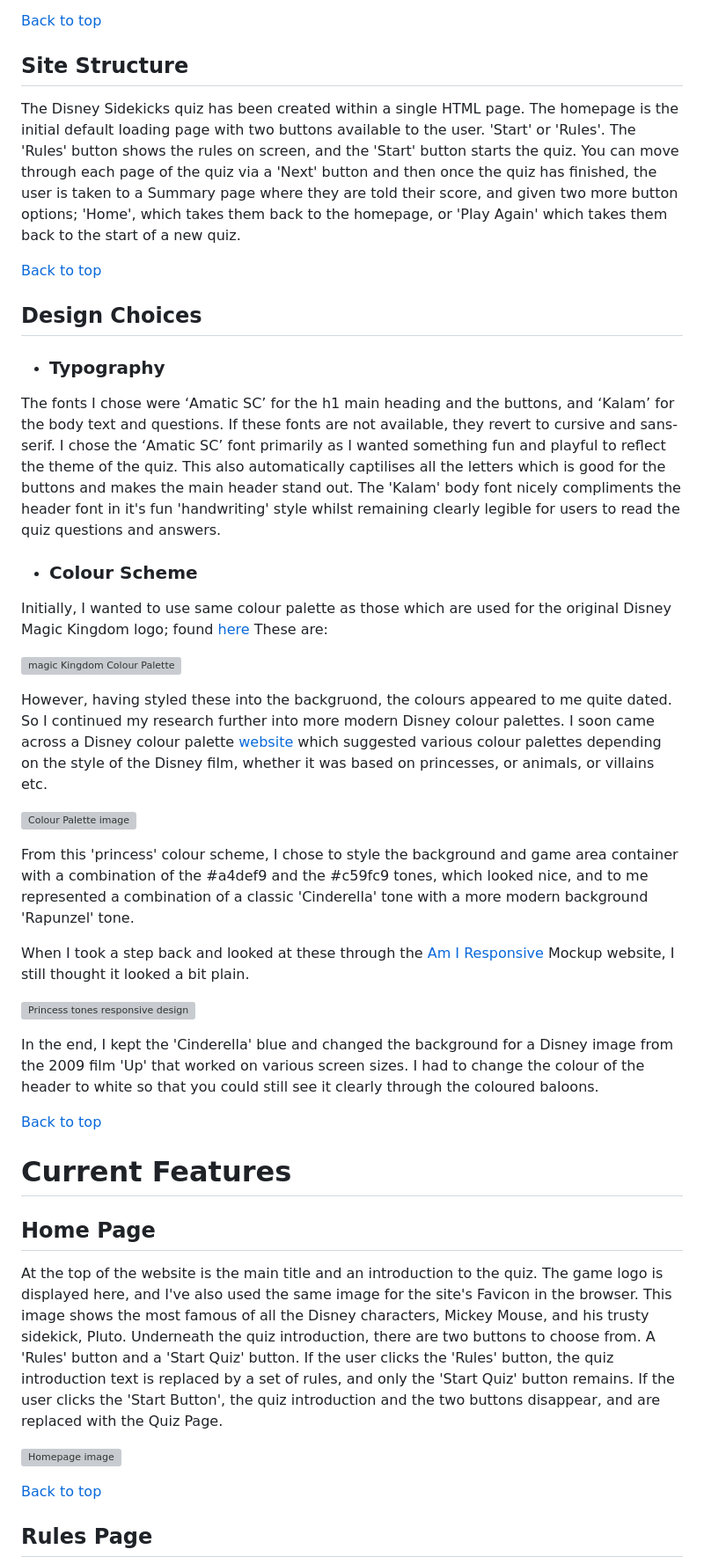
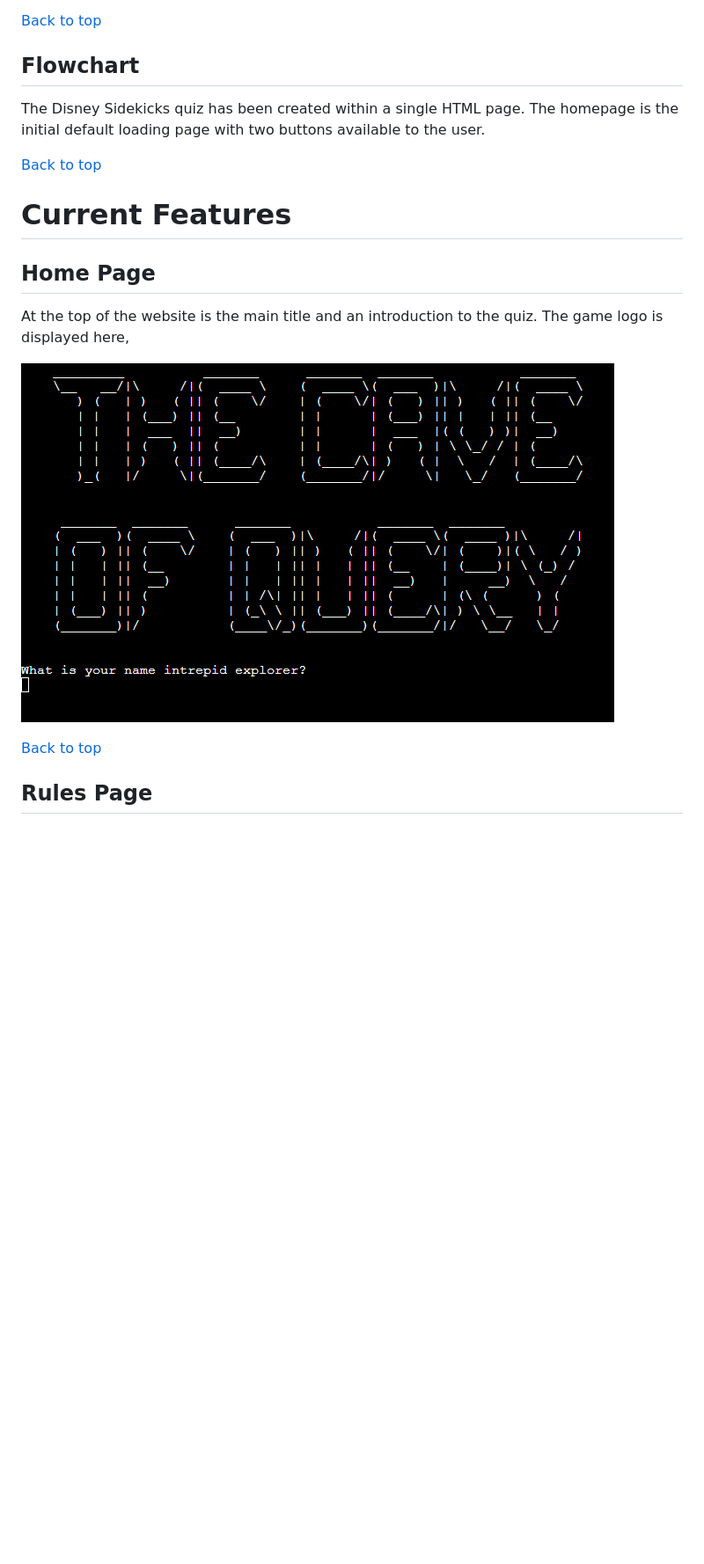
Before and after one commit to quiltingcode/cave-of-query, a Markdown page: README.md, the part around the change printed below. Shown: that part at 88% size. Drawn GitHub-style; pictures changed too: assets/images/title-page.png (added); blank space fills up the shorter version; grey boxes are pictures that could not be loaded.

```diff
--- a/README.md
+++ b/README.md
@@ -53,46 +41,22 @@ I designed this quiz with a mobile design in mind initially, as I wanted to make
 
 [Back to top](<#contents>)
 
-## Site Structure
+## Flowchart
 
-The Disney Sidekicks quiz has been created within a single HTML page. The homepage is the initial default loading page with two buttons available to the user. 'Start' or 'Rules'. The 'Rules' button shows the rules on screen, and the 'Start' button starts the quiz. You can move through each page of the quiz via a 'Next' button and then once the quiz has finished, the user is taken to a Summary page where they are told their score, and given two more button options; 'Home', which takes them back to the homepage, or 'Play Again' which takes them back to the start of a new quiz.
+The Disney Sidekicks quiz has been created within a single HTML page. The homepage is the initial default loading page with two buttons available to the user.
 
 [Back to top](<#contents>)
 
-## Design Choices
 
- * ### Typography
-
-The fonts I chose were ‘Amatic SC’ for the h1 main heading and the buttons, and ‘Kalam’ for the body text and questions.  If these fonts are not available, they revert to cursive and sans-serif.  I chose the ‘Amatic SC’ font primarily as I wanted something fun and playful to reflect the theme of the quiz. This also automatically captilises all the letters which is good for the buttons and makes the main header stand out. The 'Kalam' body font nicely compliments the header font in it's fun 'handwriting' style whilst remaining clearly legible for users to read the quiz questions and answers.
-
- * ### Colour Scheme
-
-Initially, I wanted to use same colour palette as those which are used for the original Disney Magic Kingdom logo; found [here](https://www.schemecolor.com/disney-color.php) These are:
-
-![magic Kingdom Colour Palette](assets/readmeimages/magickingdomcolors.PNG)
-
-However, having styled these into the backgruond, the colours appeared to me quite dated. So I continued my research further into more modern Disney colour palettes. I soon came across a Disney colour palette [website](https://www.sitepoint.com/15-color-schemes-from-disney-heroes-and-villains/) which suggested various colour palettes depending on the style of the Disney film, whether it was based on princesses, or animals, or villains etc.
-
-![Colour Palette image](assets/readmeimages/topography.PNG)
-
-From this 'princess' colour scheme, I chose to style the background and game area container with a combination of the #a4def9 and the #c59fc9 tones, which looked nice, and to me represented a combination of a classic 'Cinderella' tone with a more modern background 'Rapunzel' tone.
-
-When I took a step back and looked at these through the [Am I Responsive](https://ui.dev/amiresponsive) Mockup website, I still thought it looked a bit plain.
-
-![Princess tones responsive design](assets/readmeimages/mockup1.PNG)
-
-In the end, I kept the 'Cinderella' blue and changed the background for a Disney image from the 2009 film 'Up' that worked on various screen sizes. I had to change the colour of the header to white so that you could still see it clearly through the coloured baloons.
-
-[Back to top](<#contents>)
 
 # Current Features
 
 
 ## Home Page
 
-At the top of the website is the main title and an introduction to the quiz. The game logo is displayed here, and I've also used the same image for the site's Favicon in the browser. This image shows the most famous of all the Disney characters, Mickey Mouse, and his  trusty sidekick, Pluto.  Underneath the quiz introduction, there are two buttons to choose from. A 'Rules' button and a 'Start Quiz' button. If the user clicks the 'Rules' button, the quiz introduction text is replaced by a set of rules, and only the 'Start Quiz' button remains.  If the user clicks the 'Start Button', the quiz introduction and the two buttons disappear, and are replaced with the Quiz Page.
+At the top of the website is the main title and an introduction to the quiz. The game logo is displayed here,
 
-![Homepage image](assets/readmeimages/homepage.PNG)
+![Homepage image](assets/images/title-page.png)
 
 [Back to top](<#contents>)
 
```
Also changed, not shown: other parts of README.md (+9 -21 lines), assets/images/screen-mockup.png (added), 1 other file.
